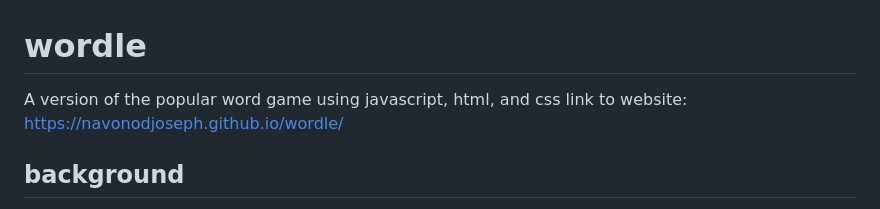
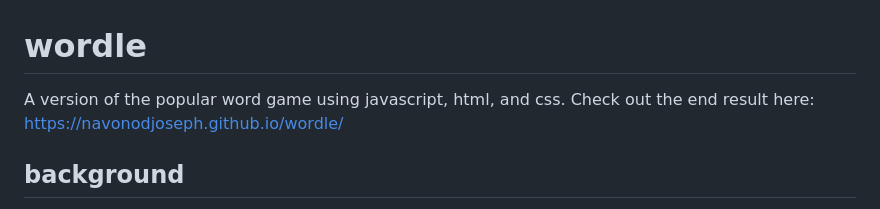
Before and after one commit to navonodjoseph/wordle, a Markdown page: README.md, the part around the change. Rendered like a GitHub page.

```diff
--- a/README.md
+++ b/README.md
@@ -1,6 +1,5 @@
 # wordle
-A version of the popular word game using javascript, html, and css
-link to website: https://navonodjoseph.github.io/wordle/
+A version of the popular word game using javascript, html, and css. Check out the end result here: https://navonodjoseph.github.io/wordle/
 
 ## background
 This project is part of my immersive software engineering coursework at General Assembly. It allowed me to implement key concepts like DOM, eventListeners, and JavaScript for the first time in a big project and try to stretch my capabilities (it certainly did that).
```
